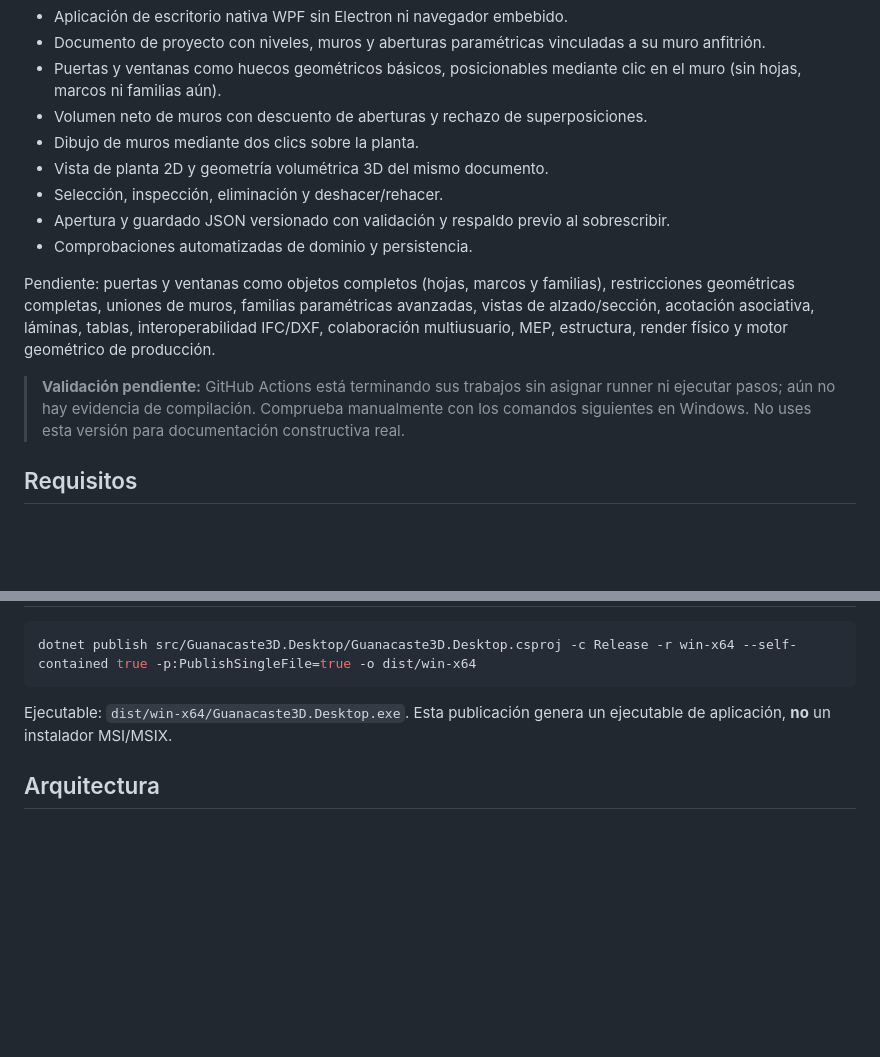
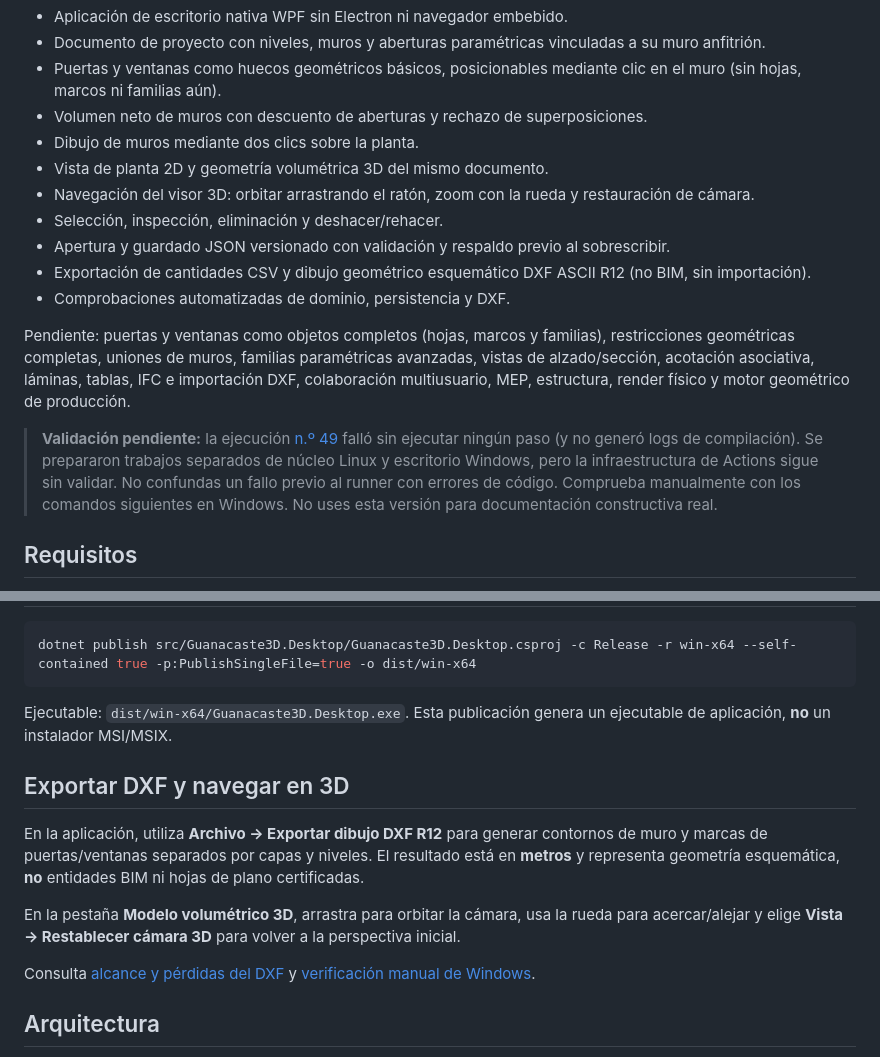
Before and after one commit to yetsin7/guanacaste-3d, a Markdown page: README.md, 2 parts joined by grey strips. GitHub-like rendering; blank space fills up the shorter version.

Commit message:
docs: update product capabilities, DXF limitations and GitHub Actions validation status

```diff
--- a/README.md
+++ b/README.md
@@ -13,13 +13,15 @@ Implementado en esta primera base:
 - Volumen neto de muros con descuento de aberturas y rechazo de superposiciones.
 - Dibujo de muros mediante dos clics sobre la planta.
 - Vista de planta 2D y geometría volumétrica 3D del mismo documento.
+- Navegación del visor 3D: orbitar arrastrando el ratón, zoom con la rueda y restauración de cámara.
 - Selección, inspección, eliminación y deshacer/rehacer.
 - Apertura y guardado JSON versionado con validación y respaldo previo al sobrescribir.
-- Comprobaciones automatizadas de dominio y persistencia.
+- Exportación de cantidades CSV y dibujo geométrico esquemático DXF ASCII R12 (no BIM, sin importación).
+- Comprobaciones automatizadas de dominio, persistencia y DXF.
 
-Pendiente: puertas y ventanas como objetos completos (hojas, marcos y familias), restricciones geométricas completas, uniones de muros, familias paramétricas avanzadas, vistas de alzado/sección, acotación asociativa, láminas, tablas, interoperabilidad IFC/DXF, colaboración multiusuario, MEP, estructura, render físico y motor geométrico de producción.
+Pendiente: puertas y ventanas como objetos completos (hojas, marcos y familias), restricciones geométricas completas, uniones de muros, familias paramétricas avanzadas, vistas de alzado/sección, acotación asociativa, láminas, tablas, IFC e importación DXF, colaboración multiusuario, MEP, estructura, render físico y motor geométrico de producción.
 
-> **Validación pendiente:** GitHub Actions está terminando sus trabajos sin asignar runner ni ejecutar pasos; aún no hay evidencia de compilación. Comprueba manualmente con los comandos siguientes en Windows. No uses esta versión para documentación constructiva real.
+> **Validación pendiente:** la ejecución [n.º 49](https://github.com/yetsin7/guanacaste-3d/actions/runs/39988219533) falló sin ejecutar ningún paso (y no generó logs de compilación). Se prepararon trabajos separados de núcleo Linux y escritorio Windows, pero la infraestructura de Actions sigue sin validar. No confundas un fallo previo al runner con errores de código. Comprueba manualmente con los comandos siguientes en Windows. No uses esta versión para documentación constructiva real.
 
 ## Requisitos
 
@@ -52,6 +54,20 @@ dotnet publish src/Guanacaste3D.Desktop/Guanacaste3D.Desktop.csproj -c Release -
 
 Ejecutable: `dist/win-x64/Guanacaste3D.Desktop.exe`. Esta publicación genera un ejecutable de aplicación, **no** un instalador MSI/MSIX.
 
+## Exportar DXF y navegar en 3D
+
+En la aplicación, utiliza **Archivo → Exportar dibujo DXF R12** para generar
+contornos de muro y marcas de puertas/ventanas separados por capas y niveles.
+El resultado está en **metros** y representa geometría esquemática,
+**no** entidades BIM ni hojas de plano certificadas.
+
+En la pestaña **Modelo volumétrico 3D**, arrastra para orbitar la cámara,
+usa la rueda para acercar/alejar y elige **Vista → Restablecer cámara 3D**
+para volver a la perspectiva inicial.
+
+Consulta [alcance y pérdidas del DXF](docs/interoperabilidad-dxf.md) y
+[verificación manual de Windows](docs/qa-windows.md).
+
 ## Arquitectura
 
 - `src/Guanacaste3D.Core/`: modelo de documentos, niveles, elementos, validaciones, operaciones e historial.
```
